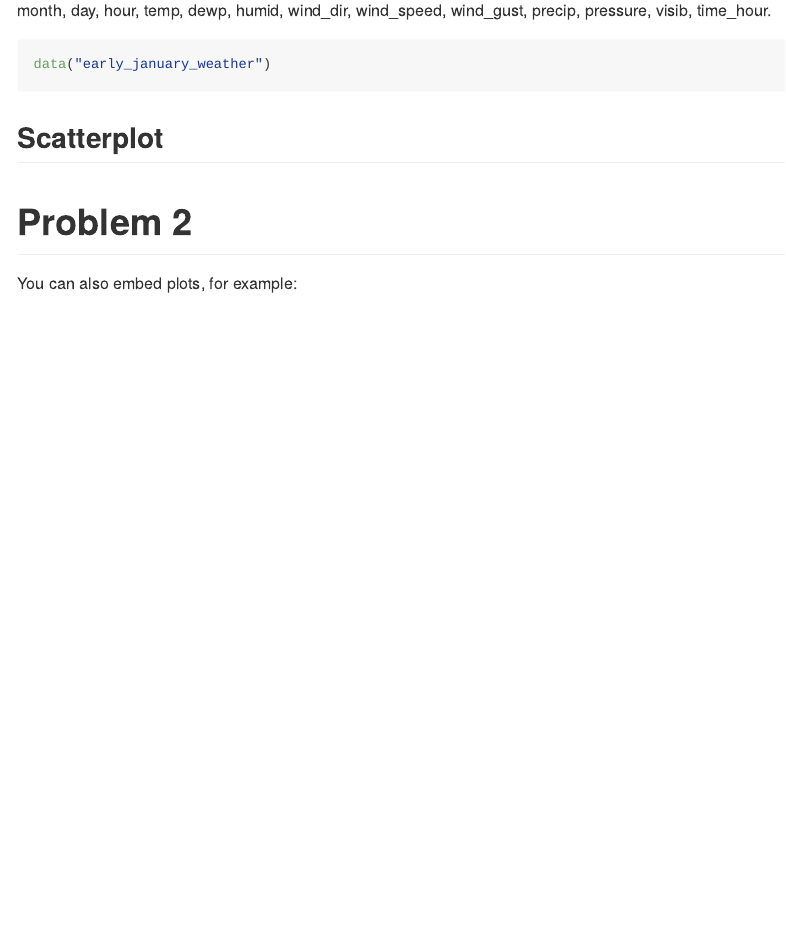
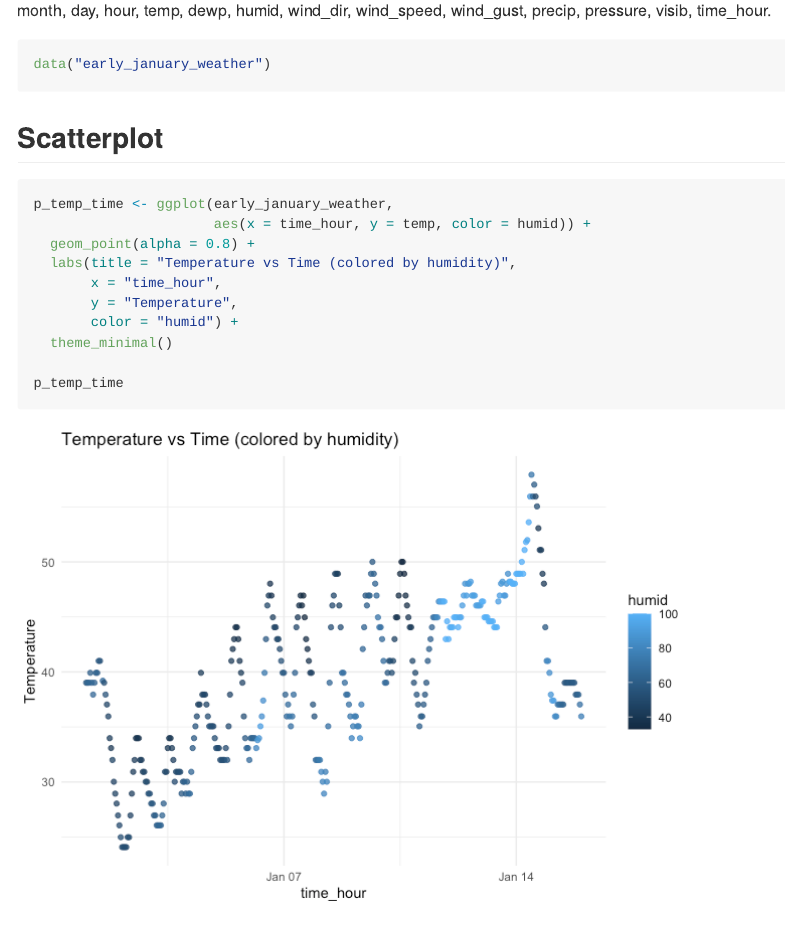
Before and after one commit to XinyinMiao527/p8105_hw1_xm2356, an R Markdown document (p8105_hw1_xm2356.Rmd): the page in a window 1100 px wide, from 460 px down. The pictures show the output file p8105_hw1_xm2356.md that the author committed with the source, drawn offline in the style of GitHub.

Commit message:
have scatterplot

````diff
--- a/p8105_hw1_xm2356.Rmd
+++ b/p8105_hw1_xm2356.Rmd
@@ -27,6 +27,19 @@ data("early_january_weather")
 ```
 
 ## Scatterplot
+```{r}
+p_temp_time <- ggplot(early_january_weather,
+                      aes(x = time_hour, y = temp, color = humid)) +
+  geom_point(alpha = 0.8) +
+  labs(title = "Temperature vs Time (colored by humidity)",
+       x = "time_hour",
+       y = "Temperature",
+       color = "humid") +
+  theme_minimal()
+
+p_temp_time
+```
+
 
 # Problem 2
 
````
Also changed, not shown: p8105_hw1_xm2356.md, p8105_hw1_xm2356_files/figure-gfm/unnamed-chunk-2-1.png (added).
